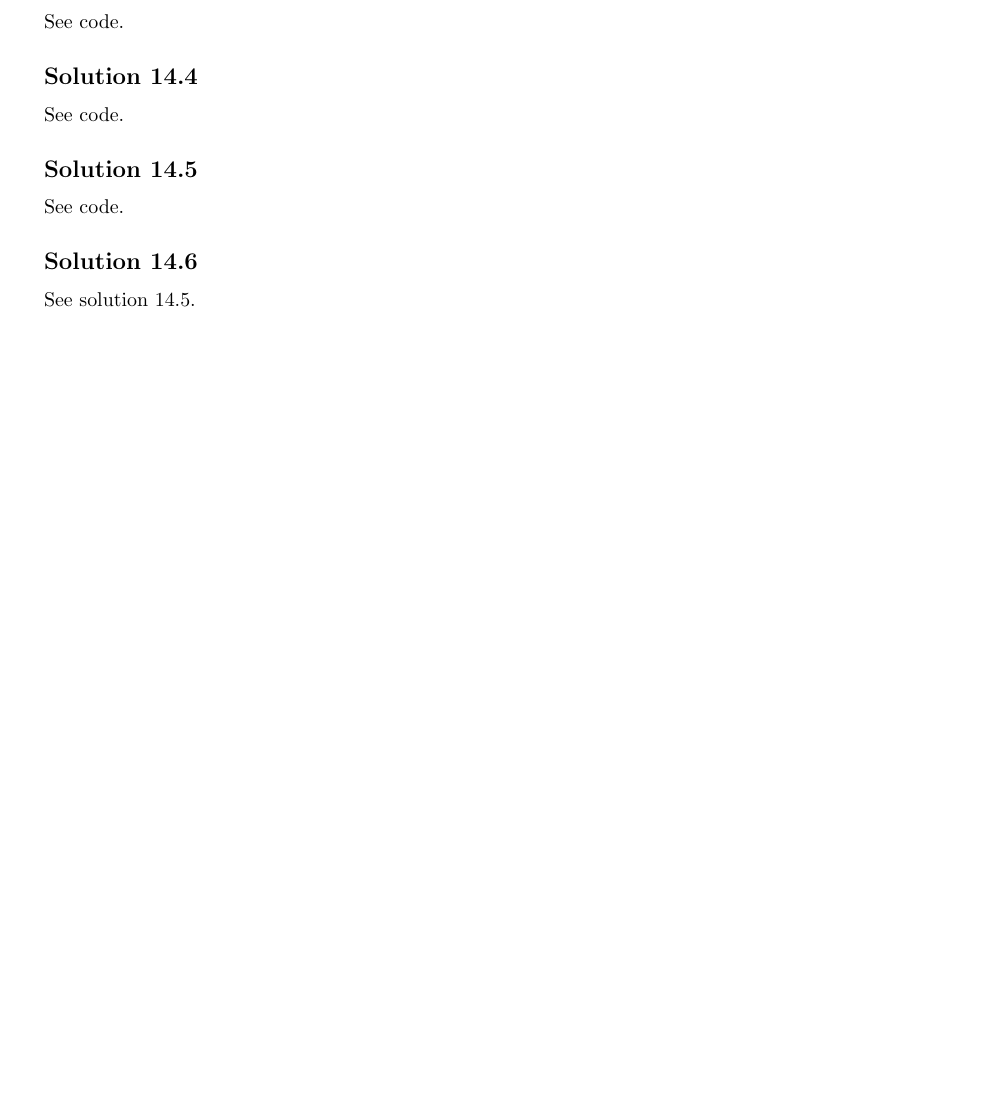
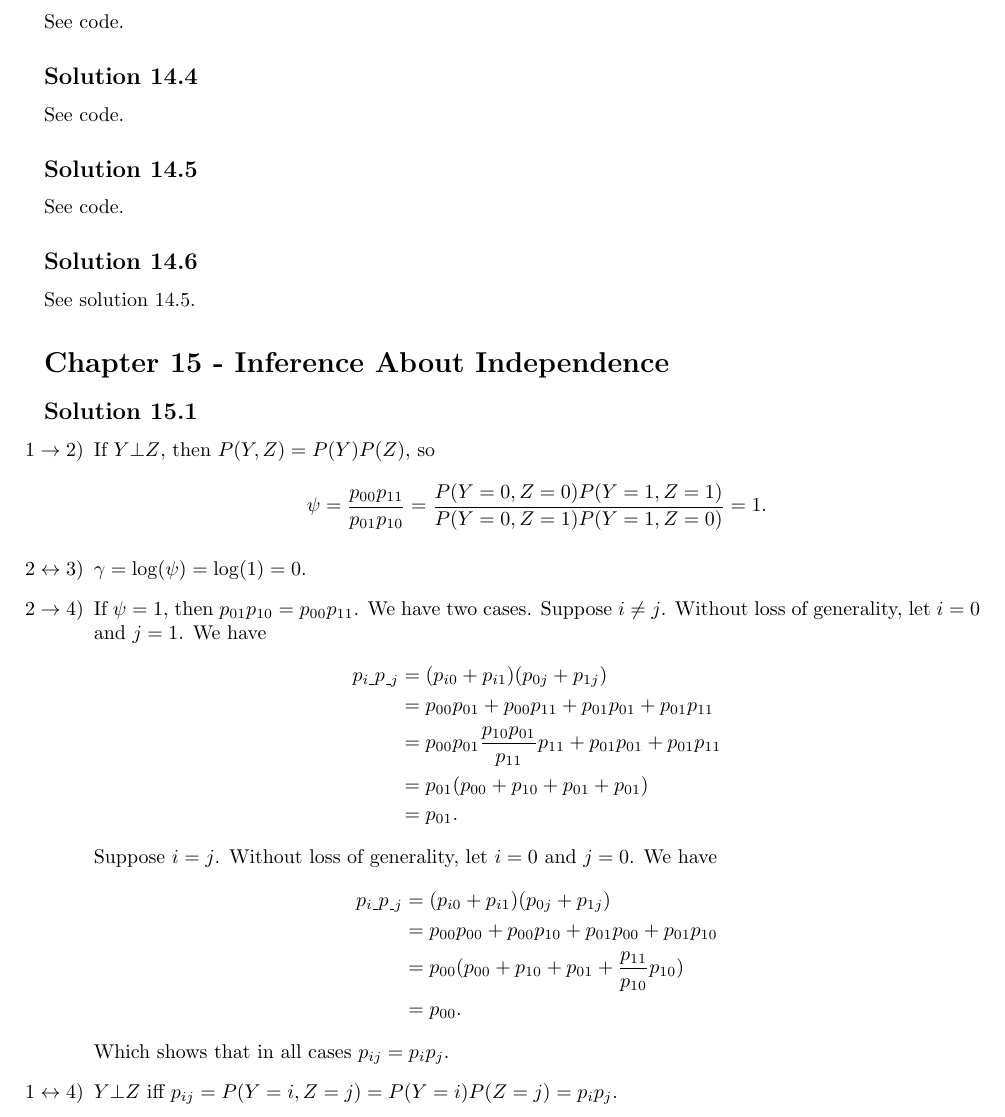
Before and after one commit to noudald/all-of-statistics, a LaTeX document (main.tex, which reads ch15.tex): part of page 57 of 57, cut so that both start at the same text, the shorter picture padded with empty space. Compiled offline with pdfLaTeX.

Commit message:
Solution 15.1

```diff
--- /dev/null
+++ b/ch15.tex
@@ -0,0 +1,42 @@
+\section*{Chapter 15 - Inference About Independence}
+
+\subsection*{Solution 15.1}
+
+\begin{itemize}
+    \item[$1 \rightarrow 2$)] If $Y \bot Z$, then $P(Y, Z) = P(Y)P(Z)$, so
+        \begin{equation*}
+            \psi = \frac{p_{00}p_{11}}{p_{01}p_{10}}
+                = \frac{P(Y=0,Z=0)P(Y=1,Z=1)}{P(Y=0,Z=1)P(Y=1,Z=0)}
+                = 1.
+        \end{equation*}
+    \item[$2 \leftrightarrow 3$)] $\gamma = \log(\psi) = \log(1) = 0$.
+    \item[$2 \rightarrow 4$)] If $\psi = 1$, then $p_{01}p_{10} = p_{00}p_{11}$.
+        We have two cases.
+        Suppose $i \neq j$.
+        Without loss of generality, let $i = 0$ and $j = 1$.
+        We have
+        \begin{equation*}
+            \begin{split}
+                p_{i\_} p_{\_j}
+                    &= (p_{i0} + p_{i1})(p_{0j} + p_{1j}) \\
+                    &= p_{00}p_{01} + p_{00}p_{11} + p_{01}p_{01} + p_{01}p_{11} \\
+                    &= p_{00}p_{01} \frac{p_{10}p_{01}}{p_{11}}p_{11} + p_{01}p_{01} + p_{01}p_{11} \\
+                    &= p_{01}(p_{00} + p_{10} + p_{01} + p_{01}) \\
+                    &= p_{01}.
+            \end{split}
+        \end{equation*}
+        Suppose $i = j$.
+        Without loss of generality, let $i = 0$ and $j = 0$.
+        We have
+        \begin{equation*}
+            \begin{split}
+                p_{i\_} p_{\_j}
+                    &= (p_{i0} + p_{i1})(p_{0j} + p_{1j}) \\
+                    &= p_{00}p_{00} + p_{00}p_{10} + p_{01}p_{00} + p_{01}p_{10} \\
+                    &= p_{00}(p_{00} + p_{10} + p_{01} + \frac{p_{11}}{p_{10}} p_{10}) \\
+                    &= p_{00}.
+            \end{split}
+        \end{equation*}
+        Which shows that in all cases $p_{ij} = p_ip_j$.
+    \item[$1 \leftrightarrow 4$)] $Y \bot Z$ iff $p_{ij} = P(Y=i,Z=j) = P(Y=i)P(Z=j) = p_ip_j$.
+\end{itemize}
```
Also changed, not shown: main.tex (+1 -0 lines).
